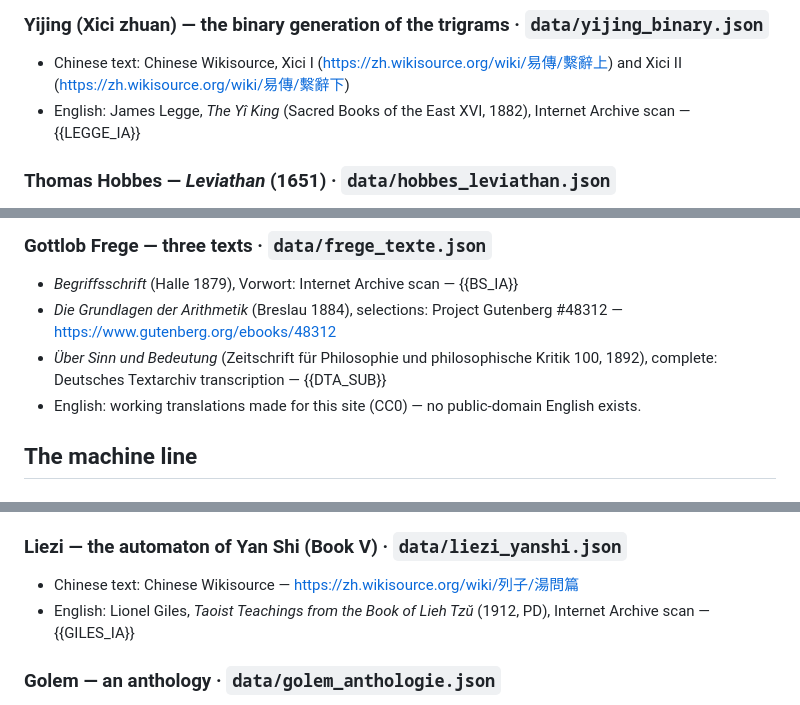
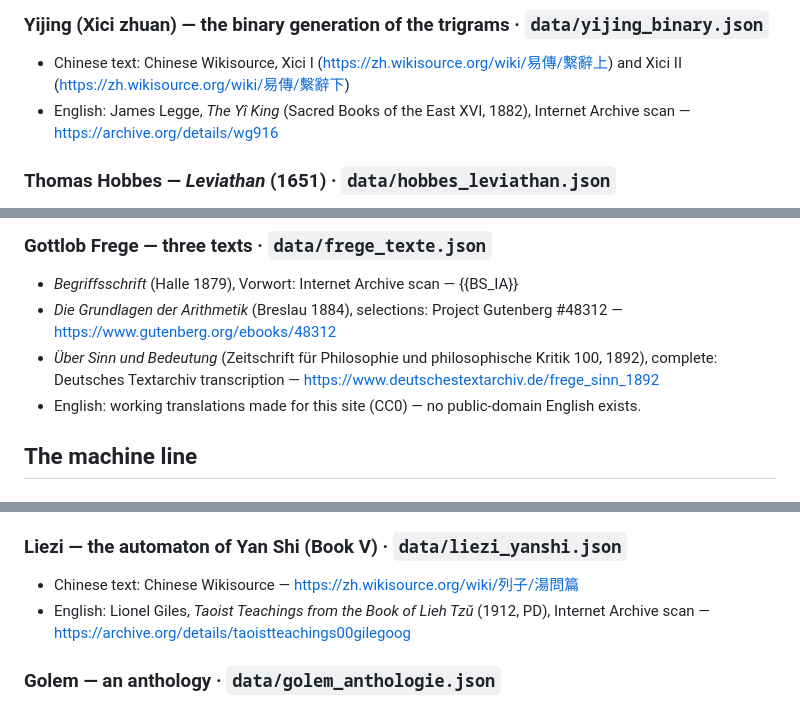
Before and after one commit to pantaleonfassbender-coder/Philosophical-predecessors-of-AI, a Markdown page: SOURCES.md, 3 parts joined by grey strips. Drawn GitHub-style.

Commit message:
Sources link list: Gerhardt, Legge, Giles, DTA and MDZ links filled in
Co-Authored-By: Claude Fable 5 <noreply@anthropic.com>
Claude-Session: https://claude.ai/code/session_014yYaQxeitbqTv5FKycj15h

```diff
--- a/SOURCES.md
+++ b/SOURCES.md
@@ -29,7 +29,7 @@ cited for the record, not carried as text.
 ### Yijing (Xici zhuan) — the binary generation of the trigrams · `data/yijing_binary.json`
 
 - Chinese text: Chinese Wikisource, Xici I (<https://zh.wikisource.org/wiki/易傳/繫辭上>) and Xici II (<https://zh.wikisource.org/wiki/易傳/繫辭下>)
-- English: James Legge, *The Yî King* (Sacred Books of the East XVI, 1882), Internet Archive scan — {{LEGGE_IA}}
+- English: James Legge, *The Yî King* (Sacred Books of the East XVI, 1882), Internet Archive scan — <https://archive.org/details/wg916>
 
 ### Thomas Hobbes — *Leviathan* (1651) · `data/hobbes_leviathan.json`
 
@@ -51,7 +51,7 @@ cited for the record, not carried as text.
 
 - *Begriffsschrift* (Halle 1879), Vorwort: Internet Archive scan — {{BS_IA}}
 - *Die Grundlagen der Arithmetik* (Breslau 1884), selections: Project Gutenberg #48312 — <https://www.gutenberg.org/ebooks/48312>
-- *Über Sinn und Bedeutung* (Zeitschrift für Philosophie und philosophische Kritik 100, 1892), complete: Deutsches Textarchiv transcription — {{DTA_SUB}}
+- *Über Sinn und Bedeutung* (Zeitschrift für Philosophie und philosophische Kritik 100, 1892), complete: Deutsches Textarchiv transcription — <https://www.deutschestextarchiv.de/frege_sinn_1892>
 - English: working translations made for this site (CC0) — no public-domain English exists.
 
 ## The machine line
@@ -106,7 +106,7 @@ cited for the record, not carried as text.
 ### Liezi — the automaton of Yan Shi (Book V) · `data/liezi_yanshi.json`
 
 - Chinese text: Chinese Wikisource — <https://zh.wikisource.org/wiki/列子/湯問篇>
-- English: Lionel Giles, *Taoist Teachings from the Book of Lieh Tzŭ* (1912, PD), Internet Archive scan — {{GILES_IA}}
+- English: Lionel Giles, *Taoist Teachings from the Book of Lieh Tzŭ* (1912, PD), Internet Archive scan — <https://archive.org/details/taoistteachings00gilegoog>
 
 ### Golem — an anthology · `data/golem_anthologie.json`
 
```
Also changed, not shown: other parts of SOURCES.md (+4 -4 lines).
